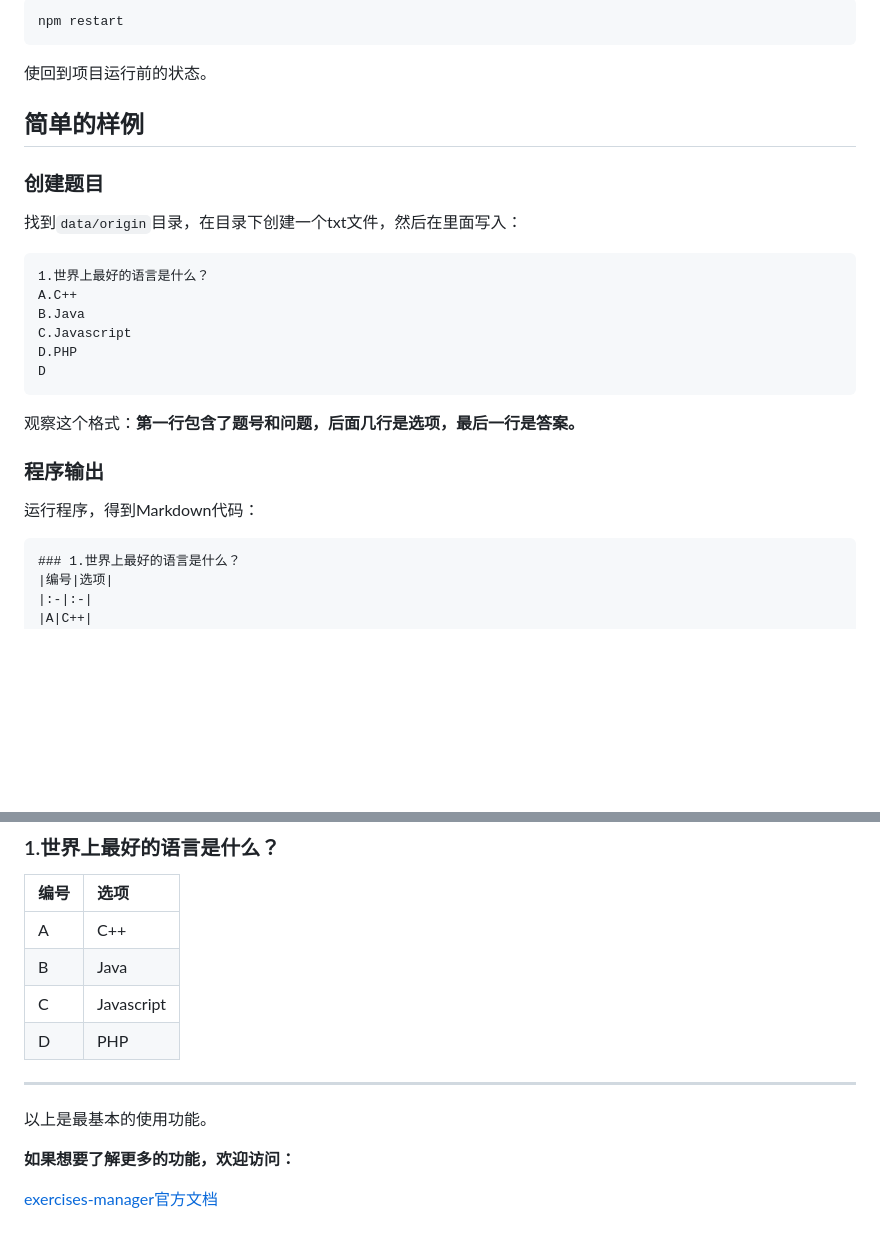
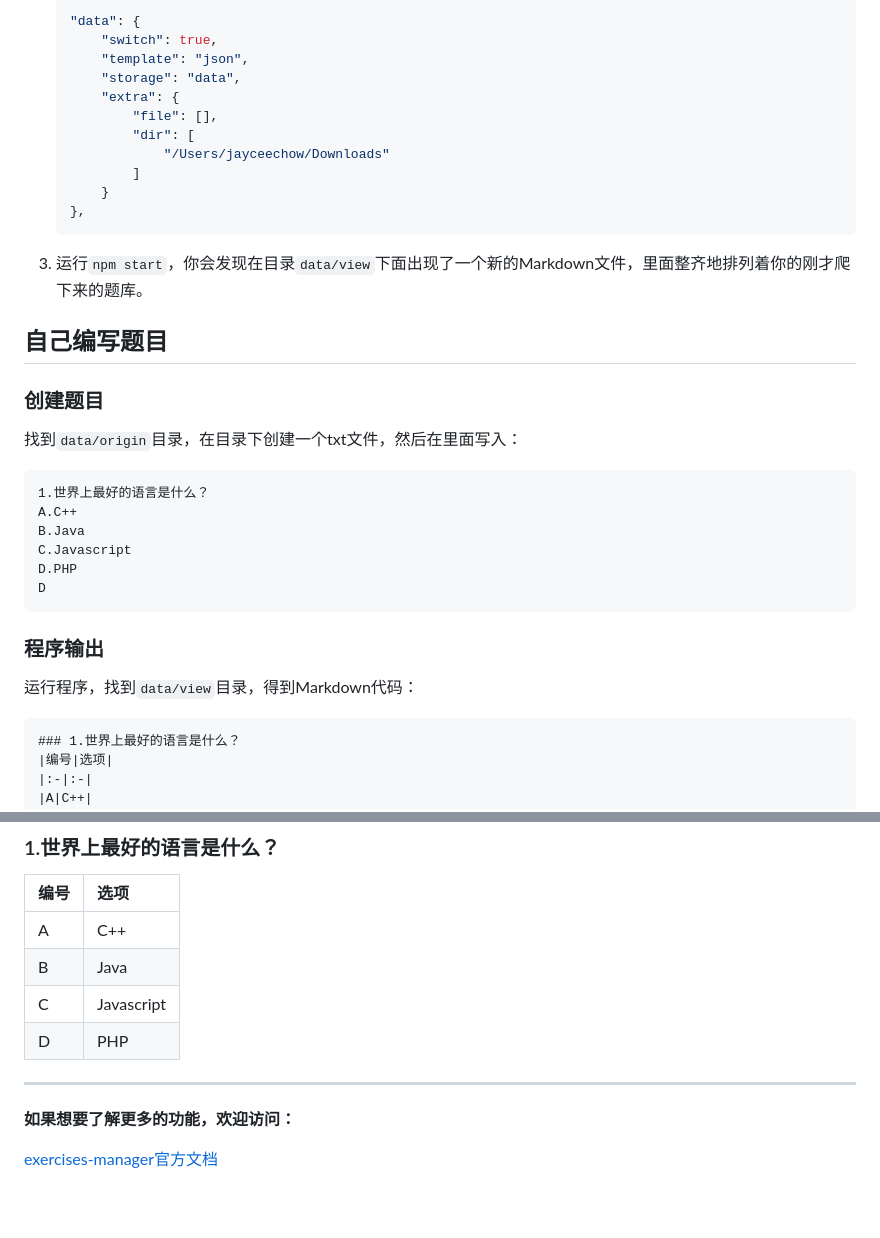
Before and after one commit to lifeInZUCC/Exercises-Manager-CLI, a Markdown page: README.md, 2 parts joined by grey strips. Drawn GitHub-style; blank space fills up the shorter version.

````diff
--- a/README.md
+++ b/README.md
@@ -36,11 +50,20 @@ node index.js
 
-```
-npm restart
-```
+    ```json
+    "data": {
+    	"switch": true,
+    	"template": "json",
+    	"storage": "data",
+    	"extra": {
+    		"file": [],
+    		"dir": [
+    			"/Users/jayceechow/Downloads"
+    		]
+    	}
+    },
+    ```
+3. 运行`npm start`，你会发现在目录`data/view`下面出现了一个新的Markdown文件，里面整齐地排列着你的刚才爬下来的题库。
 
-使回到项目运行前的状态。
-
-## 简单的样例
+## 自己编写题目
 ### 创建题目
 
 找到`data/origin`目录，在目录下创建一个txt文件，然后在里面写入：
@@ -54,11 +77,9 @@ D.PHP
 D
 ```
 
-观察这个格式：**第一行包含了题号和问题，后面几行是选项，最后一行是答案。**
-
 ### 程序输出
 
-运行程序，得到Markdown代码：
+运行程序，找到`data/view`目录，得到Markdown代码：
 
 ```
 ### 1.世界上最好的语言是什么？
@@ -83,8 +104,6 @@ D
 
 ---
 
-以上是最基本的使用功能。
-
 **如果想要了解更多的功能，欢迎访问：**
 
 [exercises-manager官方文档](https://nonlinearthink.github.io/2020/04/12/exercises-manager/)
````
Also changed, not shown: other parts of README.md (+32 -18 lines), img/button.png (added), img/extension.png (added), img/select.png (added), 3 other files.
